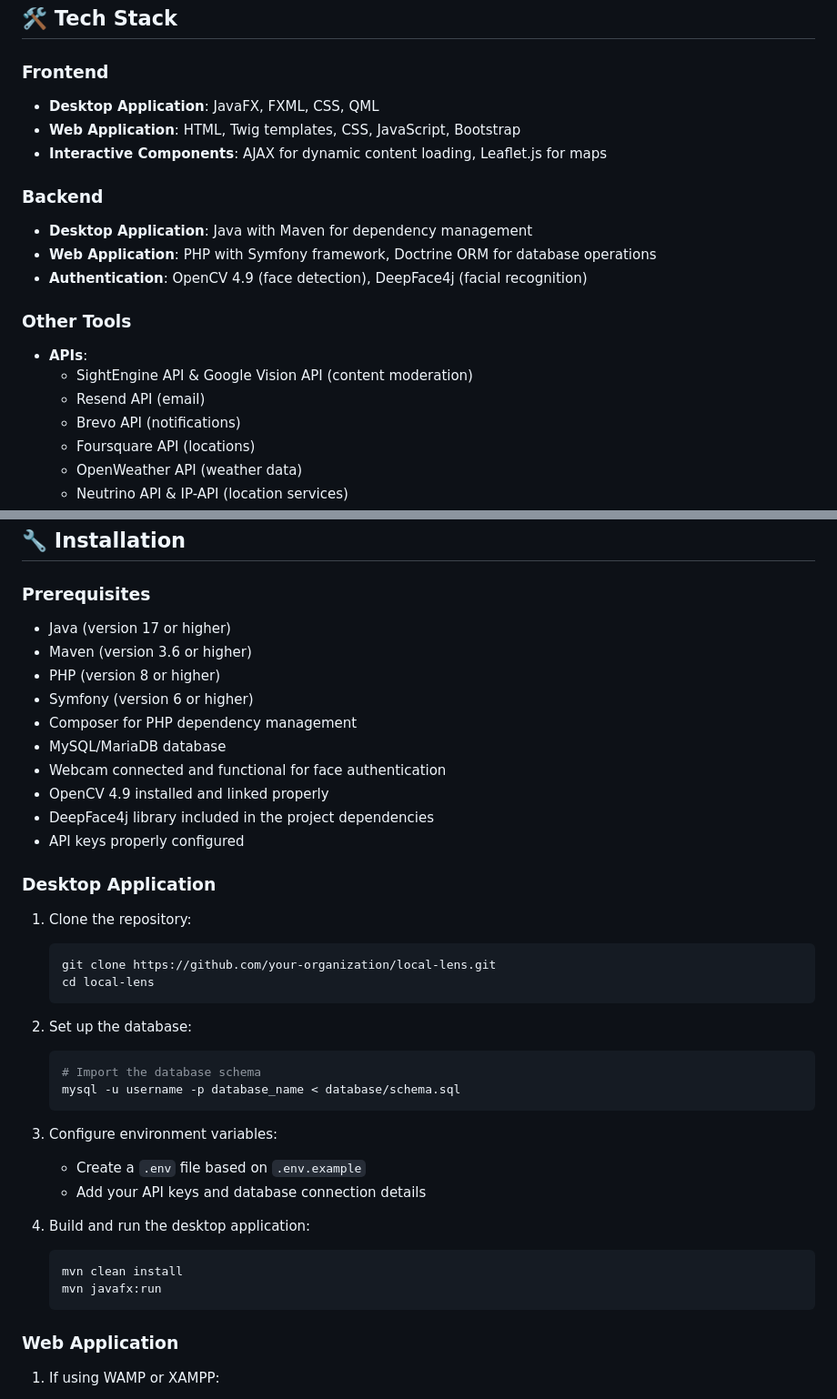
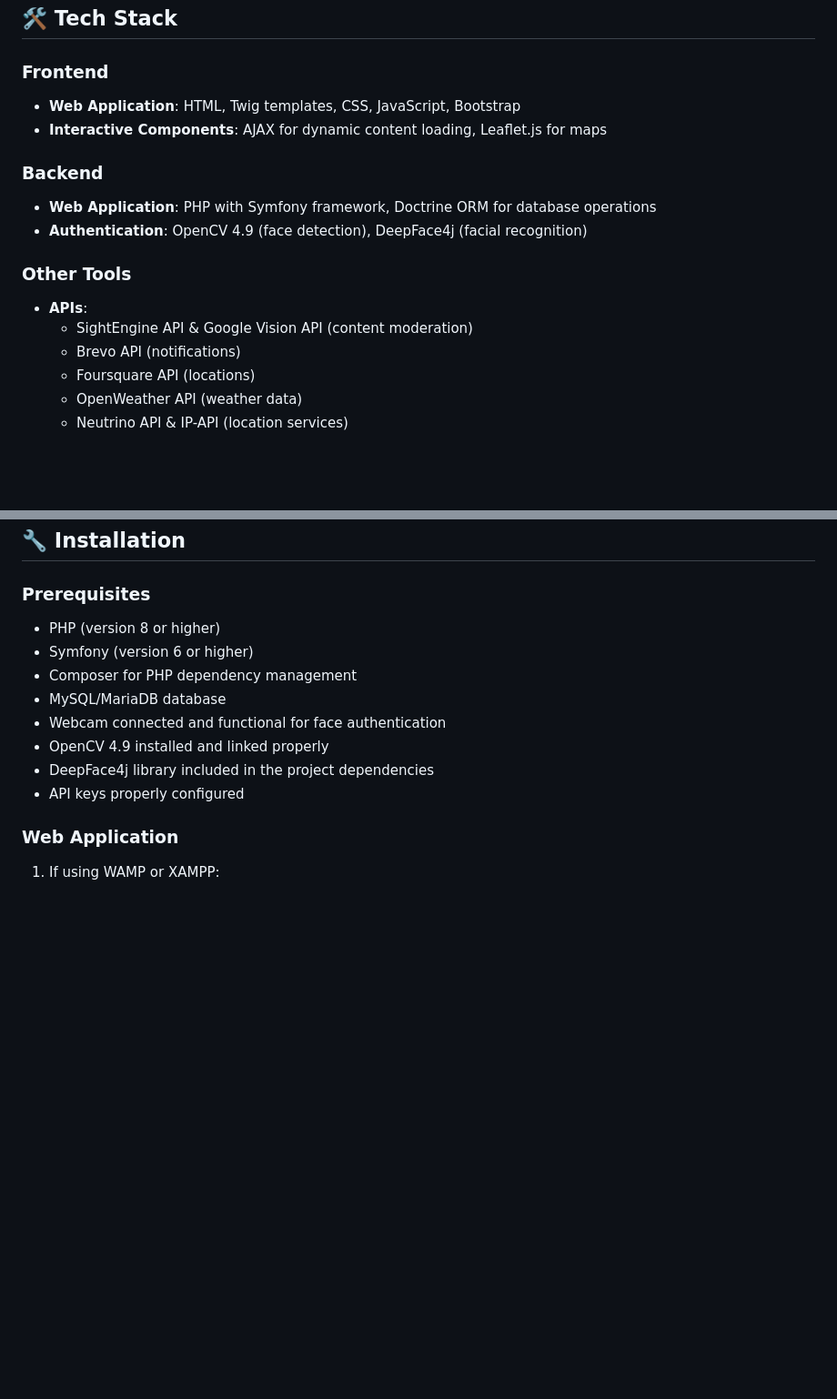
Before and after one commit to cyrinegaaloull/PIDEV-Web-TheVisionnaires, a Markdown page: README.md, 2 parts joined by grey strips. Shown at 91% size. GitHub-like rendering; blank space fills up the shorter version.

````diff
--- a/README.md
+++ b/README.md
@@ -113,19 +113,16 @@ This module handles user-generated posts and comments within the application:
 ## 🛠️ Tech Stack
 
 ### Frontend
-- **Desktop Application**: JavaFX, FXML, CSS, QML
 - **Web Application**: HTML, Twig templates, CSS, JavaScript, Bootstrap
 - **Interactive Components**: AJAX for dynamic content loading, Leaflet.js for maps
 
 ### Backend
-- **Desktop Application**: Java with Maven for dependency management
 - **Web Application**: PHP with Symfony framework, Doctrine ORM for database operations
 - **Authentication**: OpenCV 4.9 (face detection), DeepFace4j (facial recognition)
 
 ### Other Tools
 - **APIs**:
   - SightEngine API & Google Vision API (content moderation)
-  - Resend API (email)
   - Brevo API (notifications)
   - Foursquare API (locations)
   - OpenWeather API (weather data)
@@ -144,8 +141,6 @@ This module handles user-generated posts and comments within the application:
 ## 🔧 Installation
 
 ### Prerequisites
-- Java (version 17 or higher)
-- Maven (version 3.6 or higher)
 - PHP (version 8 or higher)
 - Symfony (version 6 or higher)
 - Composer for PHP dependency management
@@ -154,29 +149,6 @@ This module handles user-generated posts and comments within the application:
 - OpenCV 4.9 installed and linked properly
 - DeepFace4j library included in the project dependencies
 - API keys properly configured
-
-### Desktop Application
-1. Clone the repository:
-   ```bash
-   git clone https://github.com/your-organization/local-lens.git
-   cd local-lens
-   ```
-
-2. Set up the database:
-   ```bash
-   # Import the database schema
-   mysql -u username -p database_name < database/schema.sql
-   ```
-
-3. Configure environment variables:
-   - Create a `.env` file based on `.env.example`
-   - Add your API keys and database connection details
-
-4. Build and run the desktop application:
-   ```bash
-   mvn clean install
-   mvn javafx:run
-   ```
 
 ### Web Application
 1. If using WAMP or XAMPP:
````
